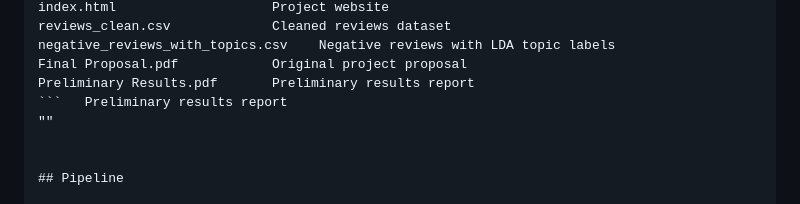
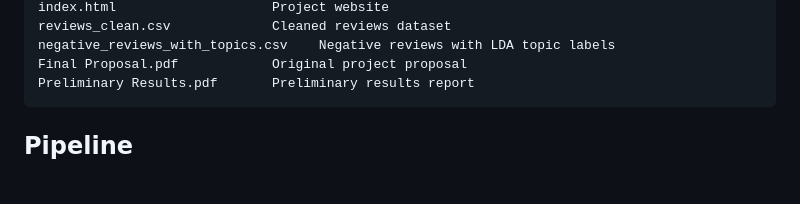
Before and after one commit to JaafarBK02/Uncovering-Trust-and-Transparency-Issues-in-Auto-Repair, a Markdown page: README.md, the part around the change. Drawn GitHub-style; blank space fills up the shorter version.

````diff
--- a/README.md
+++ b/README.md
@@ -55,8 +55,8 @@ reviews_clean.csv             Cleaned reviews dataset
 negative_reviews_with_topics.csv    Negative reviews with LDA topic labels
 Final Proposal.pdf            Original project proposal
 Preliminary Results.pdf       Preliminary results report
-```   Preliminary results report
-""
+```
+
 
 
 ## Pipeline
````
